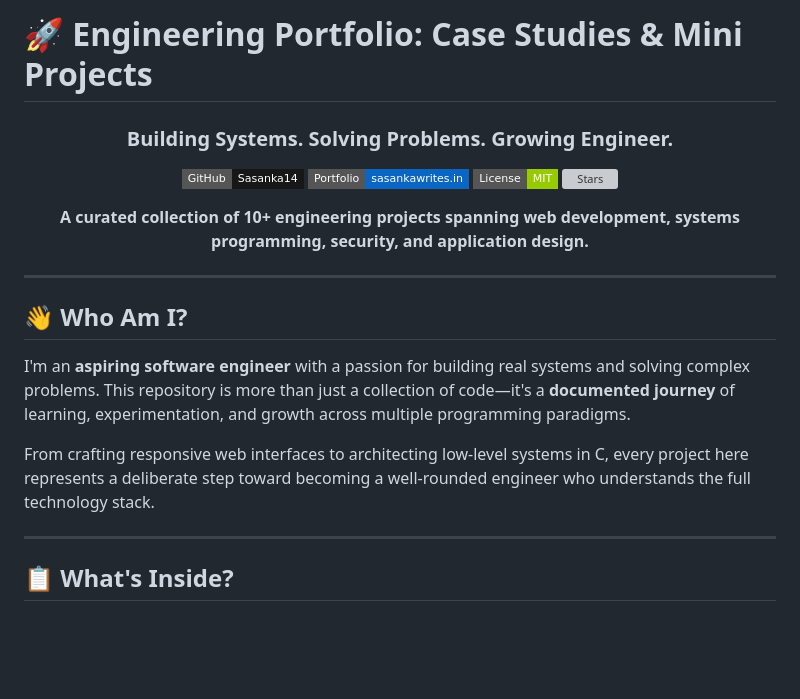
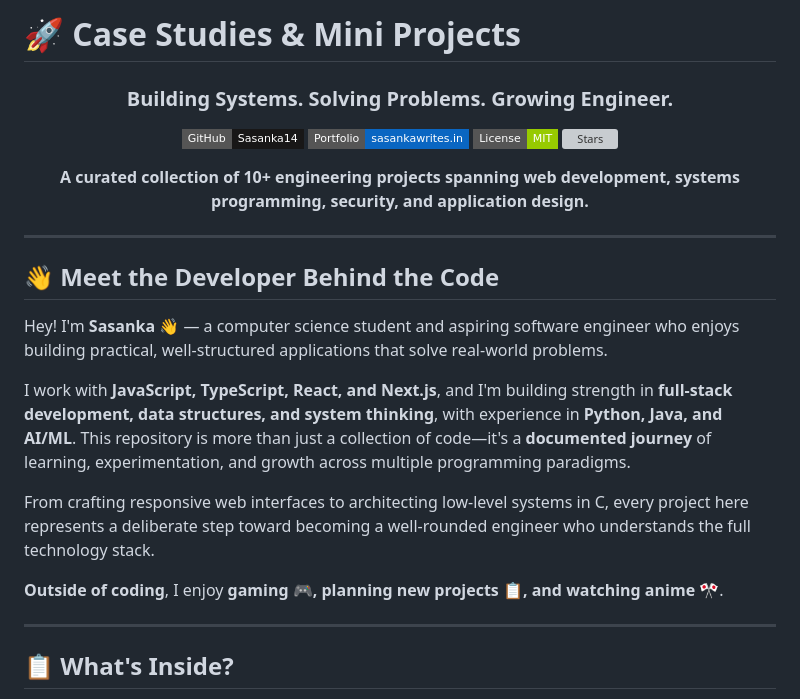
Before and after one commit to Sasanka14/SFT_CASE_STUDYS, a Markdown page: README.md, the part around the change. GitHub-like rendering; badges without logos; blank space fills up the shorter version; grey boxes are pictures that could not be loaded.

Commit message:
✨ Personalize: Add developer bio to 'Who Am I?' section
- Introduce yourself as Sasanka, computer science student
- Highlight core tech stack (JavaScript, TypeScript, React, Next.js)
- Mention strengths (full-stack, data structures, system thinking)
- List experience (Python, Java, AI/ML)
- Add personal interests (gaming, project planning, anime)
- More engaging and authentic tone

```diff
--- a/README.md
+++ b/README.md
@@ -1,4 +1,4 @@
-# 🚀 Engineering Portfolio: Case Studies & Mini Projects
+# 🚀 Case Studies & Mini Projects
 
 <div align="center">
 
@@ -15,11 +15,15 @@
 
 ---
 
-## 👋 Who Am I?
+## 👋 Meet the Developer Behind the Code
 
-I'm an **aspiring software engineer** with a passion for building real systems and solving complex problems. This repository is more than just a collection of code—it's a **documented journey** of learning, experimentation, and growth across multiple programming paradigms.
+Hey! I'm **Sasanka** 👋 — a computer science student and aspiring software engineer who enjoys building practical, well-structured applications that solve real-world problems.
+
+I work with **JavaScript, TypeScript, React, and Next.js**, and I'm building strength in **full-stack development, data structures, and system thinking**, with experience in **Python, Java, and AI/ML**. This repository is more than just a collection of code—it's a **documented journey** of learning, experimentation, and growth across multiple programming paradigms.
 
 From crafting responsive web interfaces to architecting low-level systems in C, every project here represents a deliberate step toward becoming a well-rounded engineer who understands the full technology stack.
+
+**Outside of coding**, I enjoy **gaming 🎮, planning new projects 📋, and watching anime 🎌**.
 
 ---
 
```
